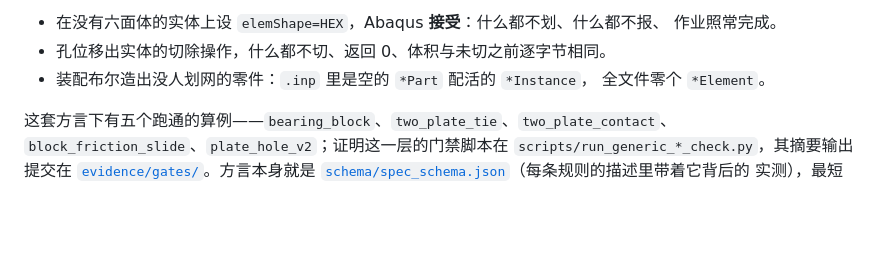
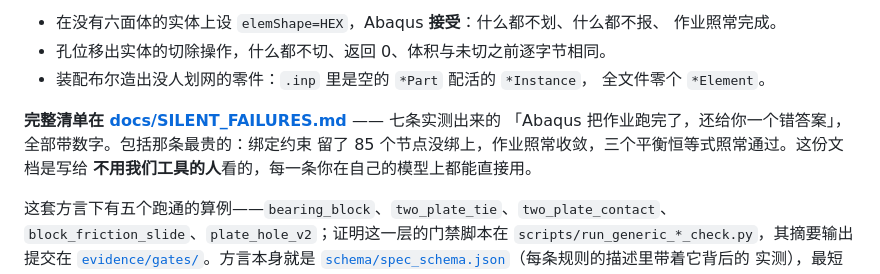
Before and after one commit to Tomsabay/abaqus_agent, a Markdown page: README.zh-CN.md, the part around the change. GitHub-like rendering; blank space fills up the shorter version.

```diff
--- a/README.zh-CN.md
+++ b/README.zh-CN.md
@@ -112,6 +112,11 @@ schema，等于这套方言永远只能建别人已经写过分支的形状。
 - 孔位移出实体的切除操作，什么都不切、返回 0、体积与未切之前逐字节相同。
 - 装配布尔造出没人划网的零件：`.inp` 里是空的 `*Part` 配活的 `*Instance`，
   全文件零个 `*Element`。
+
+**完整清单在 [docs/SILENT_FAILURES.md](docs/SILENT_FAILURES.md)** —— 七条实测出来的
+「Abaqus 把作业跑完了，还给你一个错答案」，全部带数字。包括那条最贵的：绑定约束
+留了 85 个节点没绑上，作业照常收敛，三个平衡恒等式照常通过。这份文档是写给
+**不用我们工具的人**看的，每一条你在自己的模型上都能直接用。
 
 这套方言下有五个跑通的算例——`bearing_block`、`two_plate_tie`、`two_plate_contact`、
 `block_friction_slide`、`plate_hole_v2`；证明这一层的门禁脚本在
```
Also changed, not shown: README.md (+6 -0 lines), docs/SILENT_FAILURES.md (added, +270 -0 lines).
